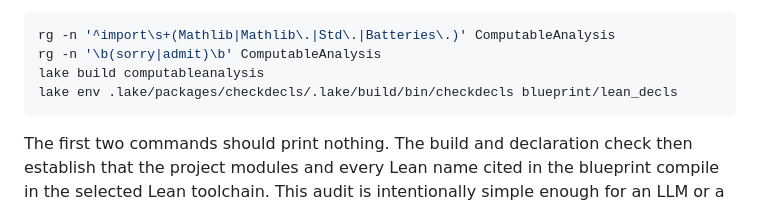
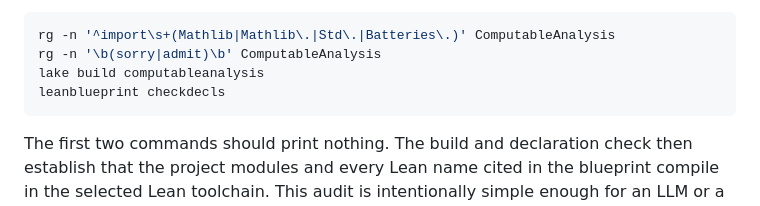
Before and after one commit to liuyao12/computable-analysis, a Markdown page: FORMALIZATION_GUIDE.md, the part around the change. GitHub-like rendering.

Commit message:
Correct Blueprint declaration check instructions

````diff
--- a/FORMALIZATION_GUIDE.md
+++ b/FORMALIZATION_GUIDE.md
@@ -84,7 +84,7 @@ compact audit from the repository root:
 rg -n '^import\s+(Mathlib|Mathlib\.|Std\.|Batteries\.)' ComputableAnalysis
 rg -n '\b(sorry|admit)\b' ComputableAnalysis
 lake build computableanalysis
-lake env .lake/packages/checkdecls/.lake/build/bin/checkdecls blueprint/lean_decls
+leanblueprint checkdecls
 ```
 
 The first two commands should print nothing.  The build and declaration check
````
